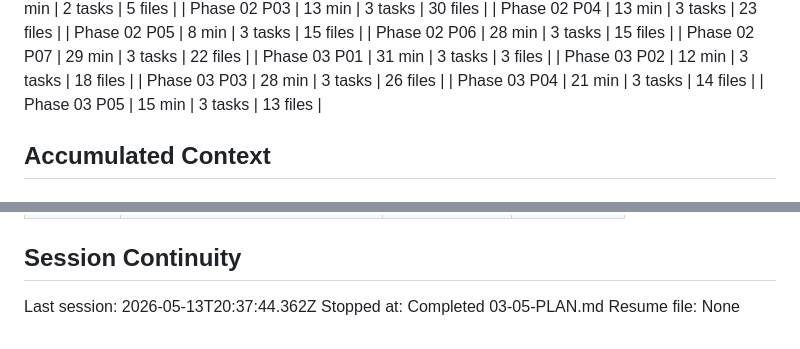
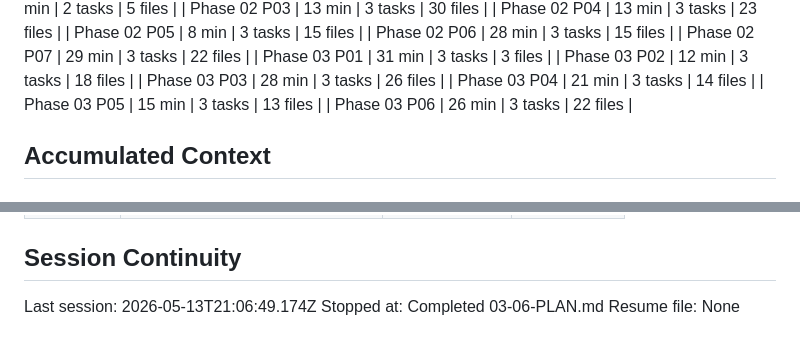
Before and after one commit to DITEKmax/corp-rag, a Markdown page: .planning/STATE.md, 2 parts joined by grey strips. GitHub-like rendering.

```diff
--- a/.planning/STATE.md
+++ b/.planning/STATE.md
@@ -71,6 +71,7 @@ Progress: [██████████] 95%
 | Phase 03 P03 | 28 min | 3 tasks | 26 files |
 | Phase 03 P04 | 21 min | 3 tasks | 14 files |
 | Phase 03 P05 | 15 min | 3 tasks | 13 files |
+| Phase 03 P06 | 26 min | 3 tasks | 22 files |
 
 ## Accumulated Context
 
@@ -128,6 +133,6 @@ None yet.
 
 ## Session Continuity
 
-Last session: 2026-05-13T20:37:44.362Z
-Stopped at: Completed 03-05-PLAN.md
+Last session: 2026-05-13T21:06:49.174Z
+Stopped at: Completed 03-06-PLAN.md
 Resume file: None
```
Also changed, not shown: other parts of .planning/STATE.md (+15 -11 lines), .planning/ROADMAP.md (+1 -1 lines), 1 other file.
